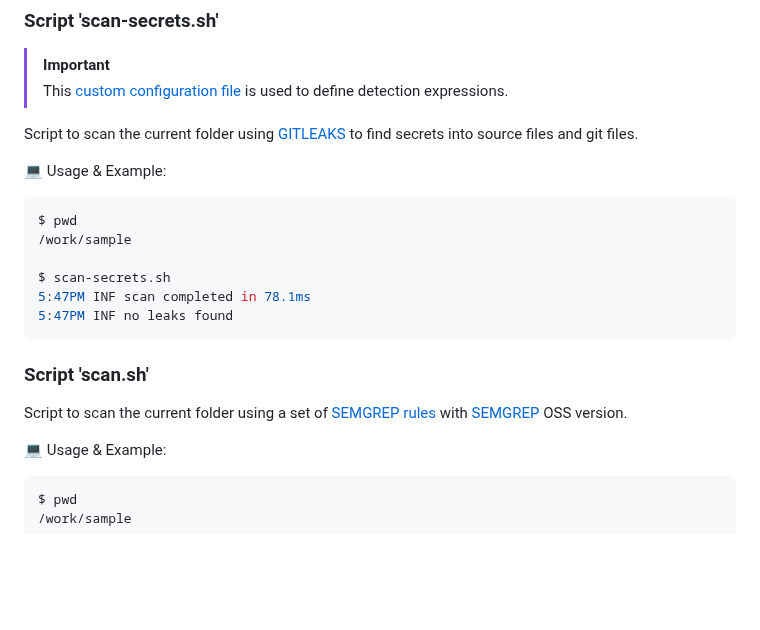
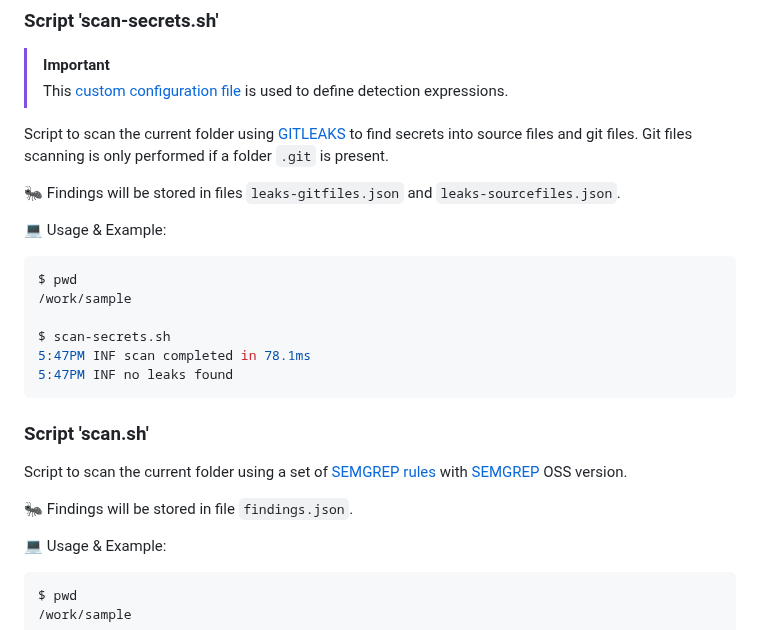
Before and after one commit to righettod/toolbox-codescan, a Markdown page: README.md, the part around the change. Drawn GitHub-style; blank space fills up the shorter version.

```diff
--- a/README.md
+++ b/README.md
@@ -47,7 +47,9 @@ docker run --rm -v "C:/Temp:/work" --network none -it ghcr.io/righettod/toolbox-
 > [!IMPORTANT]
 > This [custom configuration file](https://github.com/righettod/toolbox-pentest-web/blob/master/templates/gitleaks-custom-config.toml) is used to define detection expressions.
 
-Script to scan the current folder using [GITLEAKS](https://github.com/gitleaks/gitleaks) to find secrets into source files and git files.
+Script to scan the current folder using [GITLEAKS](https://github.com/gitleaks/gitleaks) to find secrets into source files and git files. Git files scanning is only performed if a folder `.git` is present.
+
+🐜 Findings will be stored in files `leaks-gitfiles.json` and `leaks-sourcefiles.json`.
 
 💻 Usage & Example:
 
@@ -63,6 +65,8 @@ $ scan-secrets.sh
 ### Script 'scan.sh'
 
 Script to scan the current folder using a set of [SEMGREP rules](https://github.com/semgrep/semgrep-rules) with [SEMGREP](https://semgrep.dev/) OSS version.
+
+🐜 Findings will be stored in file `findings.json`.
 
 💻 Usage & Example:
 
```
